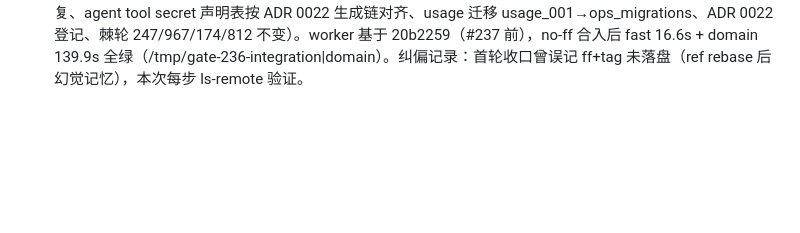
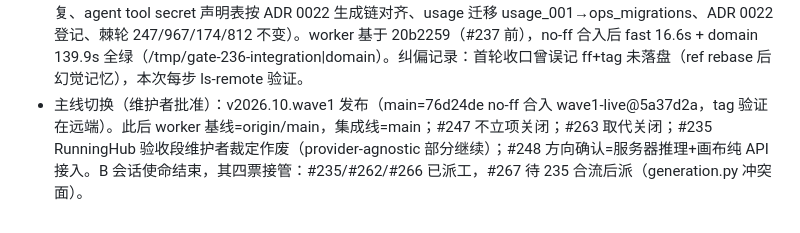
Before and after one commit to miaomiaozii/Firefly-Canvas, a Markdown page: .pipeline/batches/wave2-dispatch-20261028.md, the part around the change. GitHub-like rendering; blank space fills up the shorter version.

Commit message:
chore(pipeline): 主线切换+票面裁定批注（247不立项/263取代/235裁定/248方向）

```diff
--- a/.pipeline/batches/wave2-dispatch-20261028.md
+++ b/.pipeline/batches/wave2-dispatch-20261028.md
@@ -43,3 +43,4 @@
 - #246 真集成完成：wave1-live merge（干净合入）+ 总控 fast 16.1s + domain 130.8s 全绿；此前误提前关票（门证据未落地即关），已补真证据并纠偏评论。
 - #237 收口（总控代交，三波 worker 接力）：worker1 死于110m（留取消响应修复+RED测试）、worker2 死于thinking-only、worker3 完成审计并确认**票面语义为准**（ops.db 租约表系简报误引旧草案，票面=ComfyArt 285fd93 先例：即时终态+interrupted 表达+partial 保留）；总控接管固化 db2e81f，fast 16.1s + domain 130.6s 全绿（/tmp/gate-237-fast|domain），merge 进 wave1-live 后再过 fast（/tmp/gate-237-integration）。
 - #236 收口（总控代交，四波 worker 接力）：源码层七提交（CLI 脚本+api_jimeng 退役/WSL 更名 lenient_extract_json/model_specs/services/routers/main）+ 四波收口（poster 再生守卫与 7 例失败测试修复、agent tool secret 声明表按 ADR 0022 生成链对齐、usage 迁移 usage_001→ops_migrations、ADR 0022 登记、棘轮 247/967/174/812 不变）。worker 基于 20b2259（#237 前），no-ff 合入后 fast 16.6s + domain 139.9s 全绿（/tmp/gate-236-integration|domain）。纠偏记录：首轮收口曾误记 ff+tag 未落盘（ref rebase 后幻觉记忆），本次每步 ls-remote 验证。
+- 主线切换（维护者批准）：v2026.10.wave1 发布（main=76d24de no-ff 合入 wave1-live@5a37d2a，tag 验证在远端）。此后 worker 基线=origin/main，集成线=main；#247 不立项关闭；#263 取代关闭；#235 RunningHub 验收段维护者裁定作废（provider-agnostic 部分继续）；#248 方向确认=服务器推理+画布纯 API 接入。B 会话使命结束，其四票接管：#235/#262/#266 已派工，#267 待 235 合流后派（generation.py 冲突面）。
```
